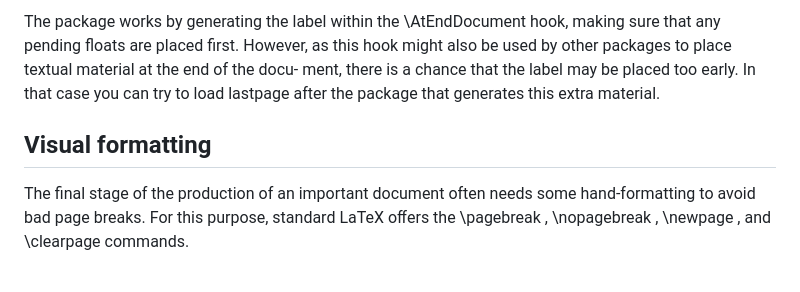
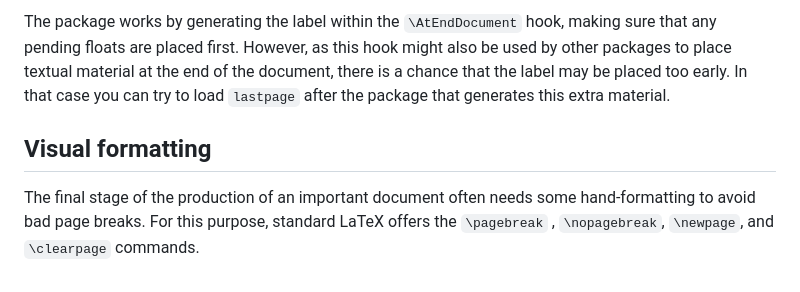
Before and after one commit to juanantonio284/latex_notes, a Markdown page: 1_latex_companion/4_layout_of_page.md, the part around the change printed below. GitHub-like rendering.

```diff
--- a/1_latex_companion/4_layout_of_page.md
+++ b/1_latex_companion/4_layout_of_page.md
@@ -89,15 +89,15 @@ matter has its own numbering—this string will not reﬂect the absolute number
 
-The package works by generating the label within the \AtEndDocument hook, making sure that any
-pending ﬂoats are placed ﬁrst. However, as this hook might also be used by other packages to place
-textual material at the end of the docu- ment, there is a chance that the label may be placed too
-early. In that case you can try to load lastpage after the package that generates this extra
+The package works by generating the label within the `\AtEndDocument` hook, making sure that any
+pending floats are placed first. However, as this hook might also be used by other packages to place
+textual material at the end of the document, there is a chance that the label may be placed too
+early. In that case you can try to load `lastpage` after the package that generates this extra
 material.
 
 <!-- ≈≈≈≈≈≈≈≈≈≈≈≈≈≈≈≈≈≈≈≈≈≈≈≈≈≈≈≈≈≈≈≈≈≈≈≈≈≈≈≈≈≈≈***≈≈≈≈≈≈≈≈≈≈≈≈≈≈≈≈≈≈≈≈≈≈≈≈≈≈≈≈≈≈≈≈≈≈≈≈≈≈≈≈≈≈≈≈≈ -->
 ## Visual formatting
 <!-- 4.5 -->
 
-The ﬁnal stage of the production of an important document often needs some hand-formatting to avoid
-bad page breaks. For this purpose, standard LaTeX oﬀers the \pagebreak , \nopagebreak , \newpage ,
-and \clearpage commands.
+The final stage of the production of an important document often needs some hand-formatting to avoid
+bad page breaks. For this purpose, standard LaTeX offers the `\pagebreak` , `\nopagebreak`,
+`\newpage`, and `\clearpage` commands.
 <!-- [Book expounds on the obsolete \samepage declaration and alternatives.] -->
```
Also changed, not shown: other parts of 1_latex_companion/4_layout_of_page.md (+34 -34 lines).
